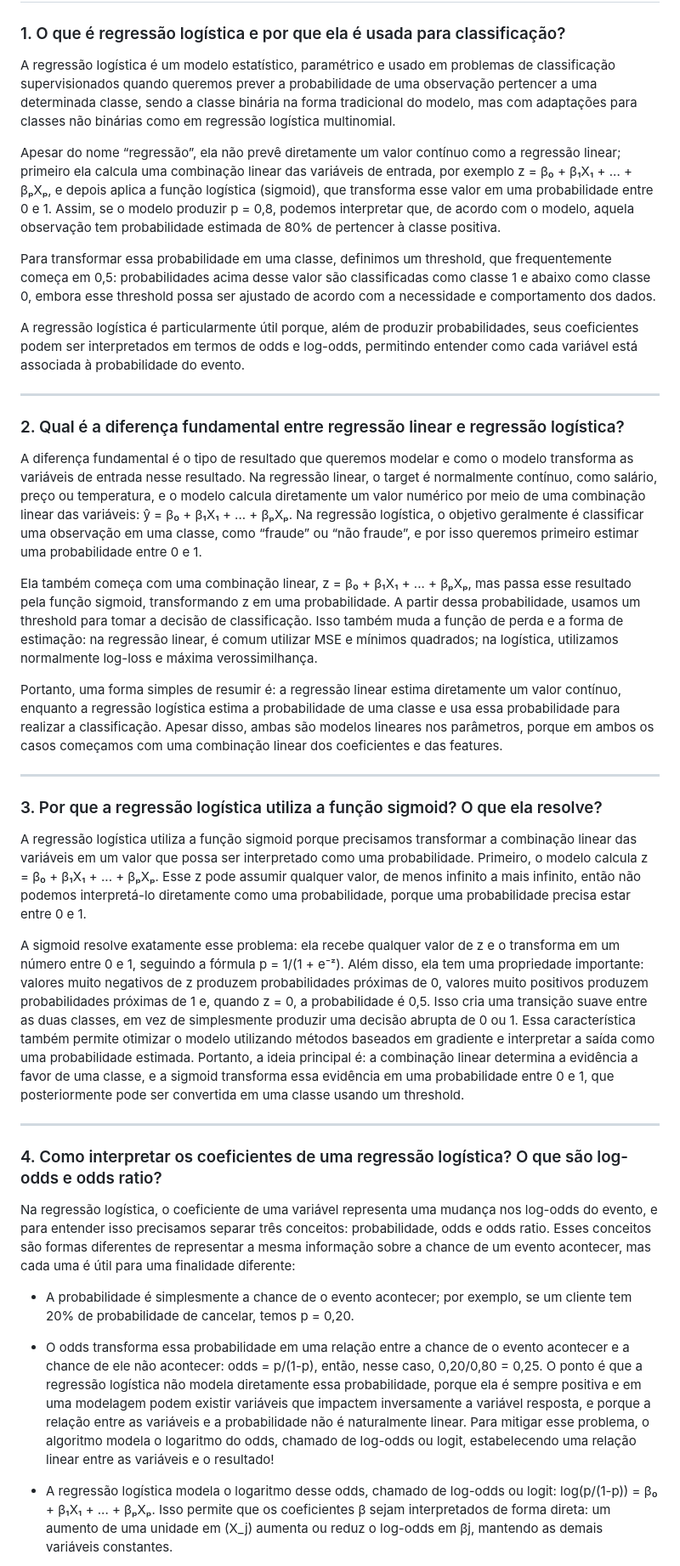
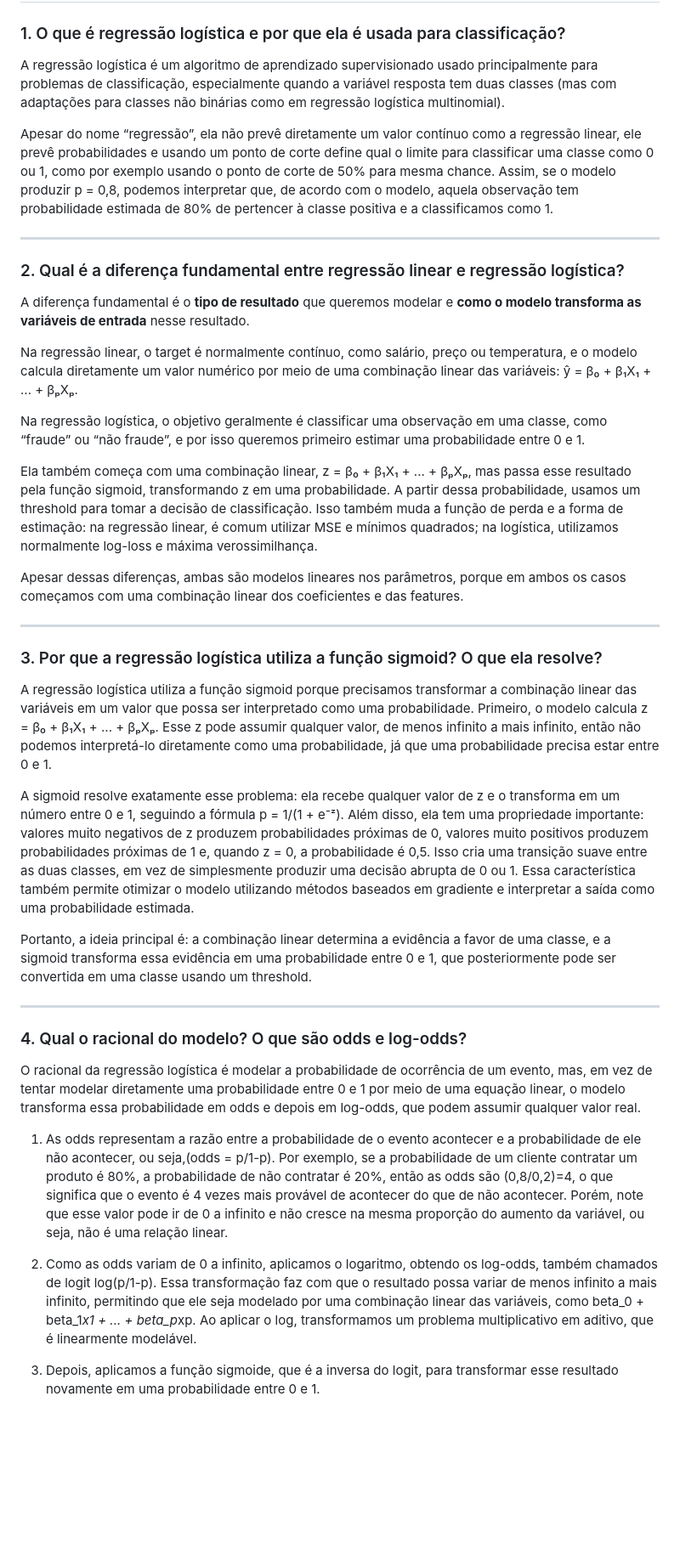
Before and after one commit to alicebiasilva/machine_learning, a Markdown page: Teoria/02_classificação/regressao_logistica.md, the part around one of its changes. Shown at 85% size. Drawn GitHub-style; blank space fills up the shorter version.

```diff
--- a/Teoria/02_classificação/regressao_logistica.md
+++ b/Teoria/02_classificação/regressao_logistica.md
@@ -2,41 +2,43 @@
 
 ### 1. O que é regressão logística e por que ela é usada para classificação?
 
-A regressão logística é um modelo estatístico, paramétrico e usado em problemas de classificação supervisionados quando queremos prever a probabilidade de uma observação pertencer a uma determinada classe, sendo a classe binária na forma tradicional do modelo, mas com adaptações para classes não binárias como em regressão logística multinomial.
+A regressão logística é um algoritmo de aprendizado supervisionado usado principalmente para problemas de classificação, especialmente quando a variável resposta tem duas classes (mas com adaptações para classes não binárias como em regressão logística multinomial).
 
-Apesar do nome “regressão”, ela não prevê diretamente um valor contínuo como a regressão linear; primeiro ela calcula uma combinação linear das variáveis de entrada, por exemplo z = β₀ + β₁X₁ + ... + βₚXₚ, e depois aplica a função logística (sigmoid), que transforma esse valor em uma probabilidade entre 0 e 1. Assim, se o modelo produzir p = 0,8, podemos interpretar que, de acordo com o modelo, aquela observação tem probabilidade estimada de 80% de pertencer à classe positiva.
-
-Para transformar essa probabilidade em uma classe, definimos um threshold, que frequentemente começa em 0,5: probabilidades acima desse valor são classificadas como classe 1 e abaixo como classe 0, embora esse threshold possa ser ajustado de acordo com a necessidade e comportamento dos dados.
-
-A regressão logística é particularmente útil porque, além de produzir probabilidades, seus coeficientes podem ser interpretados em termos de odds e log-odds, permitindo entender como cada variável está associada à probabilidade do evento.
+Apesar do nome “regressão”, ela não prevê diretamente um valor contínuo como a regressão linear, ele prevê probabilidades e usando um ponto de corte define qual o limite para classificar uma classe como 0 ou 1, como por exemplo usando o ponto de corte de 50% para mesma chance. Assim, se o modelo produzir p = 0,8, podemos interpretar que, de acordo com o modelo, aquela observação tem probabilidade estimada de 80% de pertencer à classe positiva e a classificamos como 1.
 
 ---
 
 ### 2. Qual é a diferença fundamental entre regressão linear e regressão logística?
 
-A diferença fundamental é o tipo de resultado que queremos modelar e como o modelo transforma as variáveis de entrada nesse resultado. Na regressão linear, o target é normalmente contínuo, como salário, preço ou temperatura, e o modelo calcula diretamente um valor numérico por meio de uma combinação linear das variáveis: ŷ = β₀ + β₁X₁ + ... + βₚXₚ. Na regressão logística, o objetivo geralmente é classificar uma observação em uma classe, como “fraude” ou “não fraude”, e por isso queremos primeiro estimar uma probabilidade entre 0 e 1.
+A diferença fundamental é o **tipo de resultado** que queremos modelar e **como o modelo transforma as variáveis de entrada** nesse resultado.
+
+Na regressão linear, o target é normalmente contínuo, como salário, preço ou temperatura, e o modelo calcula diretamente um valor numérico por meio de uma combinação linear das variáveis: ŷ = β₀ + β₁X₁ + ... + βₚXₚ.
+
+Na regressão logística, o objetivo geralmente é classificar uma observação em uma classe, como “fraude” ou “não fraude”, e por isso queremos primeiro estimar uma probabilidade entre 0 e 1.
 
 Ela também começa com uma combinação linear, z = β₀ + β₁X₁ + ... + βₚXₚ, mas passa esse resultado pela função sigmoid, transformando z em uma probabilidade. A partir dessa probabilidade, usamos um threshold para tomar a decisão de classificação. Isso também muda a função de perda e a forma de estimação: na regressão linear, é comum utilizar MSE e mínimos quadrados; na logística, utilizamos normalmente log-loss e máxima verossimilhança.
 
-Portanto, uma forma simples de resumir é: a regressão linear estima diretamente um valor contínuo, enquanto a regressão logística estima a probabilidade de uma classe e usa essa probabilidade para realizar a classificação. Apesar disso, ambas são modelos lineares nos parâmetros, porque em ambos os casos começamos com uma combinação linear dos coeficientes e das features.
+Apesar dessas diferenças, ambas são modelos lineares nos parâmetros, porque em ambos os casos começamos com uma combinação linear dos coeficientes e das features.
 
 ---
 
 ### 3. Por que a regressão logística utiliza a função sigmoid? O que ela resolve?
 
-A regressão logística utiliza a função sigmoid porque precisamos transformar a combinação linear das variáveis em um valor que possa ser interpretado como uma probabilidade. Primeiro, o modelo calcula z = β₀ + β₁X₁ + ... + βₚXₚ. Esse z pode assumir qualquer valor, de menos infinito a mais infinito, então não podemos interpretá-lo diretamente como uma probabilidade, porque uma probabilidade precisa estar entre 0 e 1.
+A regressão logística utiliza a função sigmoid porque precisamos transformar a combinação linear das variáveis em um valor que possa ser interpretado como uma probabilidade. Primeiro, o modelo calcula z = β₀ + β₁X₁ + ... + βₚXₚ. Esse z pode assumir qualquer valor, de menos infinito a mais infinito, então não podemos interpretá-lo diretamente como uma probabilidade, já que uma probabilidade precisa estar entre 0 e 1.
 
-A sigmoid resolve exatamente esse problema: ela recebe qualquer valor de z e o transforma em um número entre 0 e 1, seguindo a fórmula p = 1/(1 + e⁻ᶻ). Além disso, ela tem uma propriedade importante: valores muito negativos de z produzem probabilidades próximas de 0, valores muito positivos produzem probabilidades próximas de 1 e, quando z = 0, a probabilidade é 0,5. Isso cria uma transição suave entre as duas classes, em vez de simplesmente produzir uma decisão abrupta de 0 ou 1. Essa característica também permite otimizar o modelo utilizando métodos baseados em gradiente e interpretar a saída como uma probabilidade estimada. Portanto, a ideia principal é: a combinação linear determina a evidência a favor de uma classe, e a sigmoid transforma essa evidência em uma probabilidade entre 0 e 1, que posteriormente pode ser convertida em uma classe usando um threshold.
+A sigmoid resolve exatamente esse problema: ela recebe qualquer valor de z e o transforma em um número entre 0 e 1, seguindo a fórmula p = 1/(1 + e⁻ᶻ). Além disso, ela tem uma propriedade importante: valores muito negativos de z produzem probabilidades próximas de 0, valores muito positivos produzem probabilidades próximas de 1 e, quando z = 0, a probabilidade é 0,5. Isso cria uma transição suave entre as duas classes, em vez de simplesmente produzir uma decisão abrupta de 0 ou 1. Essa característica também permite otimizar o modelo utilizando métodos baseados em gradiente e interpretar a saída como uma probabilidade estimada.
+
+Portanto, a ideia principal é: a combinação linear determina a evidência a favor de uma classe, e a sigmoid transforma essa evidência em uma probabilidade entre 0 e 1, que posteriormente pode ser convertida em uma classe usando um threshold.
 
 ---
 
-### 4. Como interpretar os coeficientes de uma regressão logística? O que são log-odds e odds ratio?
+### 4. Qual o racional do modelo? O que são odds e log-odds?
 
-Na regressão logística, o coeficiente de uma variável representa uma mudança nos log-odds do evento, e para entender isso precisamos separar três conceitos: probabilidade, odds e odds ratio. Esses conceitos são formas diferentes de representar a mesma informação sobre a chance de um evento acontecer, mas cada uma é útil para uma finalidade diferente:
+O racional da regressão logística é modelar a probabilidade de ocorrência de um evento, mas, em vez de tentar modelar diretamente uma probabilidade entre 0 e 1 por meio de uma equação linear, o modelo transforma essa probabilidade em odds e depois em log-odds, que podem assumir qualquer valor real.
 
-* A probabilidade é simplesmente a chance de o evento acontecer; por exemplo, se um cliente tem 20% de probabilidade de cancelar, temos p = 0,20.
+1. As odds representam a razão entre a probabilidade de o evento acontecer e a probabilidade de ele não acontecer, ou seja,(odds = p/1-p). Por exemplo, se a probabilidade de um cliente contratar um produto é 80%, a probabilidade de não contratar é 20%, então as odds são (0,8/0,2)=4, o que significa que o evento é 4 vezes mais provável de acontecer do que de não acontecer. Porém, note que esse valor pode ir de 0 a infinito e não cresce na mesma proporção do aumento da variável, ou seja, não é uma relação linear.
 
-* O odds transforma essa probabilidade em uma relação entre a chance de o evento acontecer e a chance de ele não acontecer: odds = p/(1-p), então, nesse caso, 0,20/0,80 = 0,25. O ponto é que a regressão logística não modela diretamente essa probabilidade, porque ela é sempre positiva e em uma modelagem podem existir variáveis que impactem inversamente a variável resposta, e porque a relação entre as variáveis e a probabilidade não é naturalmente linear. Para mitigar esse problema, o algoritmo modela o logaritmo do odds, chamado de log-odds ou logit, estabelecendo uma relação linear entre as variáveis e o resultado!
+2. Como as odds variam de 0 a infinito, aplicamos o logaritmo, obtendo os log-odds, também chamados de logit log(p/1-p). Essa transformação faz com que o resultado possa variar de menos infinito a mais infinito, permitindo que ele seja modelado por uma combinação linear das variáveis, como beta_0 + beta_1*x1 + ... + beta_p*xp. Ao aplicar o log, transformamos um problema multiplicativo em aditivo, que é linearmente modelável.
 
-* A regressão logística modela o logaritmo desse odds, chamado de log-odds ou logit: log(p/(1-p)) = β₀ + β₁X₁ + ... + βₚXₚ. Isso permite que os coeficientes β sejam interpretados de forma direta: um aumento de uma unidade em (X_j) aumenta ou reduz o log-odds em βj, mantendo as demais variáveis constantes.
+3. Depois, aplicamos a função sigmoide, que é a inversa do logit, para transformar esse resultado novamente em uma probabilidade entre 0 e 1.
 
```
Also changed, not shown: other parts of Teoria/02_classificação/regressao_logistica.md (+90 -29 lines).
